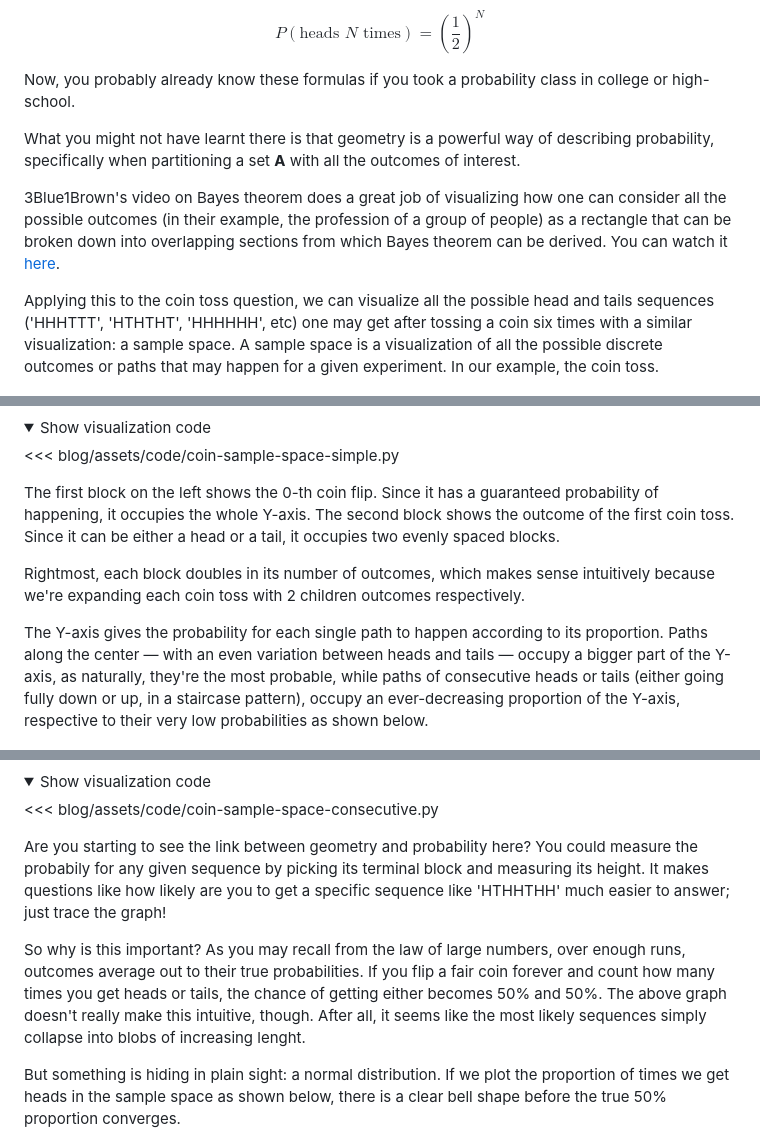
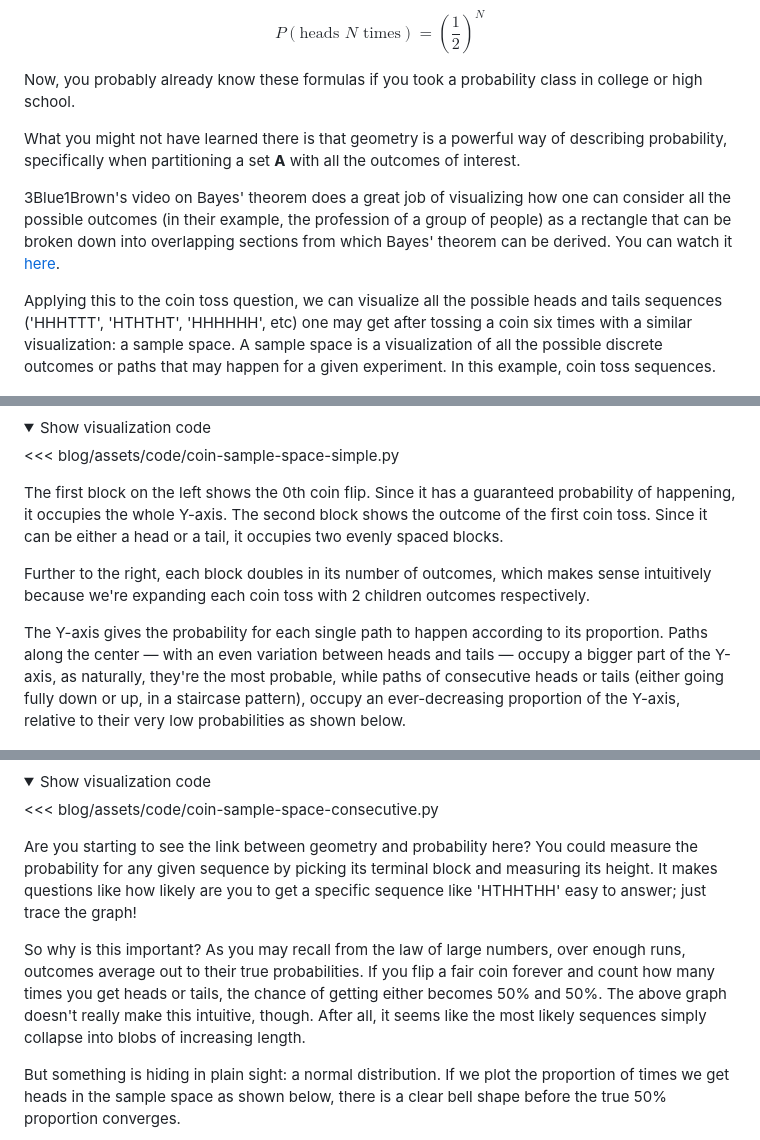
Before and after one commit to SomeoneElseSt/stiven.me, a Markdown page: blog/posts/geometry.md, 3 parts joined by grey strips. Drawn GitHub-style; folded sections open.

Commit message:
chore: fixed typos

```diff
--- a/blog/posts/geometry.md
+++ b/blog/posts/geometry.md
@@ -13,13 +13,13 @@ $$
 P(\text{heads } N \text{ times}) = \left(\frac{1}{2}\right)^N
 $$
 
-Now, you probably already know these formulas if you took a probability class in college or high-school.
+Now, you probably already know these formulas if you took a probability class in college or high school.
 
-What you might not have learnt there is that geometry is a powerful way of describing probability, specifically when partitioning a set **A** with all the outcomes of interest.
+What you might not have learned there is that geometry is a powerful way of describing probability, specifically when partitioning a set **A** with all the outcomes of interest.
 
-3Blue1Brown's video on Bayes theorem does a great job of visualizing how one can consider all the possible outcomes (in their example, the profession of a group of people) as a rectangle that can be broken down into overlapping sections from which Bayes theorem can be derived. You can watch it [here](https://www.youtube.com/watch?v=HZGCoVF3YvM).
+3Blue1Brown's video on Bayes' theorem does a great job of visualizing how one can consider all the possible outcomes (in their example, the profession of a group of people) as a rectangle that can be broken down into overlapping sections from which Bayes' theorem can be derived. You can watch it [here](https://www.youtube.com/watch?v=HZGCoVF3YvM).
 
-Applying this to the coin toss question, we can visualize all the possible head and tails sequences ('HHHTTT', 'HTHTHT', 'HHHHHH', etc) one may get after tossing a coin six times with a similar visualization: a sample space. A sample space is a visualization of all the possible discrete outcomes or paths that may happen for a given experiment. In our example, the coin toss.
+Applying this to the coin toss question, we can visualize all the possible heads and tails sequences ('HHHTTT', 'HTHTHT', 'HHHHHH', etc) one may get after tossing a coin six times with a similar visualization: a sample space. A sample space is a visualization of all the possible discrete outcomes or paths that may happen for a given experiment. In this example, coin toss sequences.
 
 ![Sample Space for 6 Consecutive [Independent] Coin Tosses](/blog/assets/coin-sample-space-n-6.png "Coin Sample Space")
 <details>
@@ -28,11 +28,11 @@ Applying this to the coin toss question, we can visualize all the possible head
 <<< blog/assets/code/coin-sample-space-simple.py
 </details>
 
-The first block on the left shows the 0-th coin flip. Since it has a guaranteed probability of happening, it occupies the whole Y-axis. The second block shows the outcome of the first coin toss. Since it can be either a head or a tail, it occupies two evenly spaced blocks.
+The first block on the left shows the 0th coin flip. Since it has a guaranteed probability of happening, it occupies the whole Y-axis. The second block shows the outcome of the first coin toss. Since it can be either a head or a tail, it occupies two evenly spaced blocks.
 
-Rightmost, each block doubles in its number of outcomes, which makes sense intuitively because we're expanding each coin toss with 2 children outcomes respectively.
+Further to the right, each block doubles in its number of outcomes, which makes sense intuitively because we're expanding each coin toss with 2 children outcomes respectively.
 
-The Y-axis gives the probability for each single path to happen according to its proportion. Paths along the center — with an even variation between heads and tails — occupy a bigger part of the Y-axis, as naturally, they're the most probable, while paths of consecutive heads or tails (either going fully down or up, in a staircase pattern), occupy an ever-decreasing proportion of the Y-axis, respective to their very low probabilities as shown below.
+The Y-axis gives the probability for each single path to happen according to its proportion. Paths along the center — with an even variation between heads and tails — occupy a bigger part of the Y-axis, as naturally, they're the most probable, while paths of consecutive heads or tails (either going fully down or up, in a staircase pattern), occupy an ever-decreasing proportion of the Y-axis, relative to their very low probabilities as shown below.
 
 ![Consecutive tails or heads shaded staircase.](/blog/assets/coin-sample-space-shaded-staircase.png "Consecutive tails or heads shaded staircase.")
 
@@ -42,9 +42,9 @@ The Y-axis gives the probability for each single path to happen according to its
 <<< blog/assets/code/coin-sample-space-consecutive.py
 </details>
 
-Are you starting to see the link between geometry and probability here? You could measure the  probabily for any given sequence by picking its terminal block and measuring its height. It makes questions like how likely are you to get a specific sequence like 'HTHHTHH' much easier to answer; just trace the graph!
+Are you starting to see the link between geometry and probability here? You could measure the probability for any given sequence by picking its terminal block and measuring its height. It makes questions like how likely are you to get a specific sequence like 'HTHHTHH' easy to answer; just trace the graph!
 
-So why is this important? As you may recall from the law of large numbers, over enough runs, outcomes average out to their true probabilities. If you flip a fair coin forever and count how many times you get heads or tails, the chance of getting either becomes 50% and 50%. The above graph doesn't really make this intuitive, though. After all, it seems like the most likely sequences simply collapse into blobs of increasing lenght.
+So why is this important? As you may recall from the law of large numbers, over enough runs, outcomes average out to their true probabilities. If you flip a fair coin forever and count how many times you get heads or tails, the chance of getting either becomes 50% and 50%. The above graph doesn't really make this intuitive, though. After all, it seems like the most likely sequences simply collapse into blobs of increasing length.
 
 But something is hiding in plain sight: a normal distribution. If we plot the proportion of times we get heads in the sample space as shown below, there is a clear bell shape before the true 50% proportion converges.
 
```
Also changed, not shown: other parts of blog/posts/geometry.md (+3 -3 lines).
